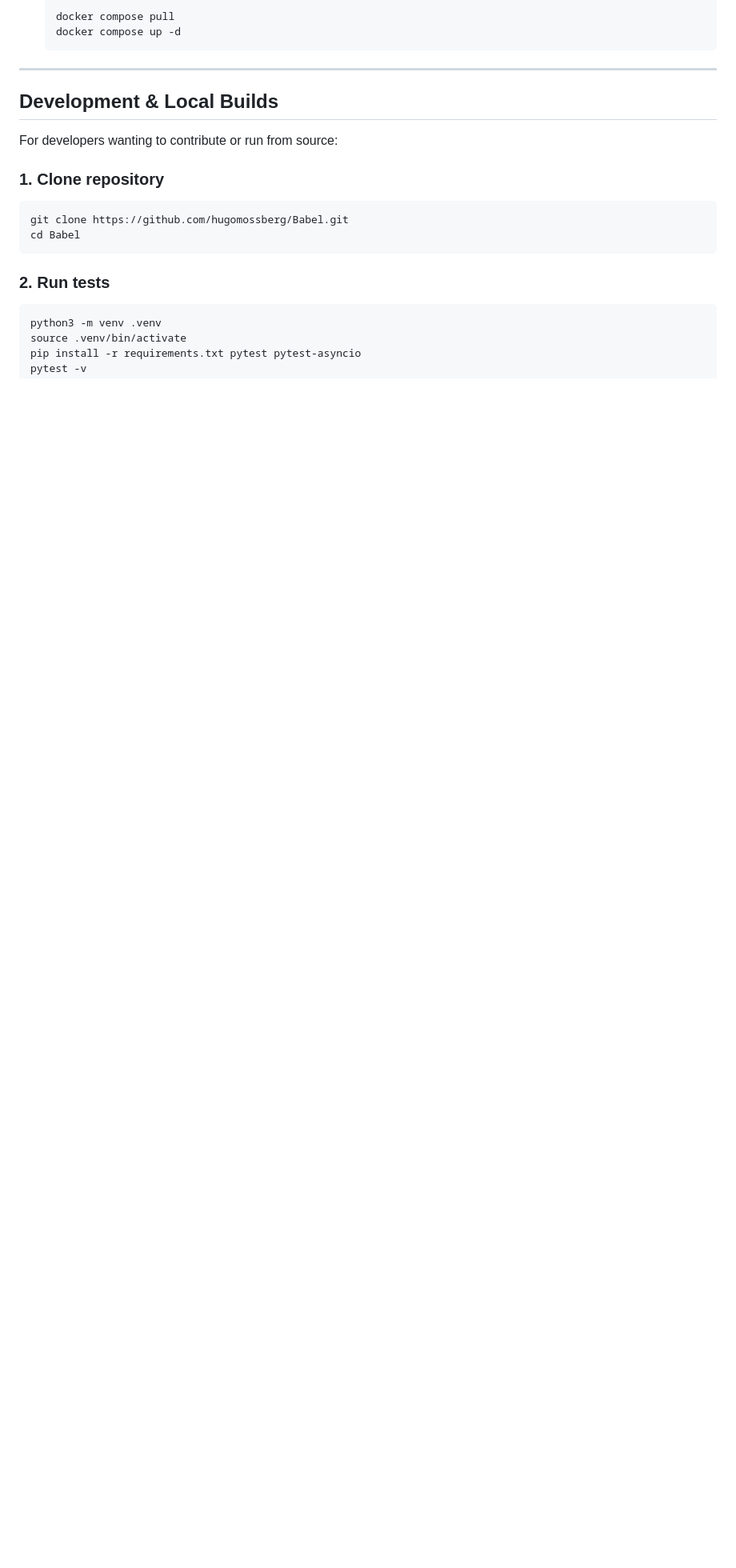
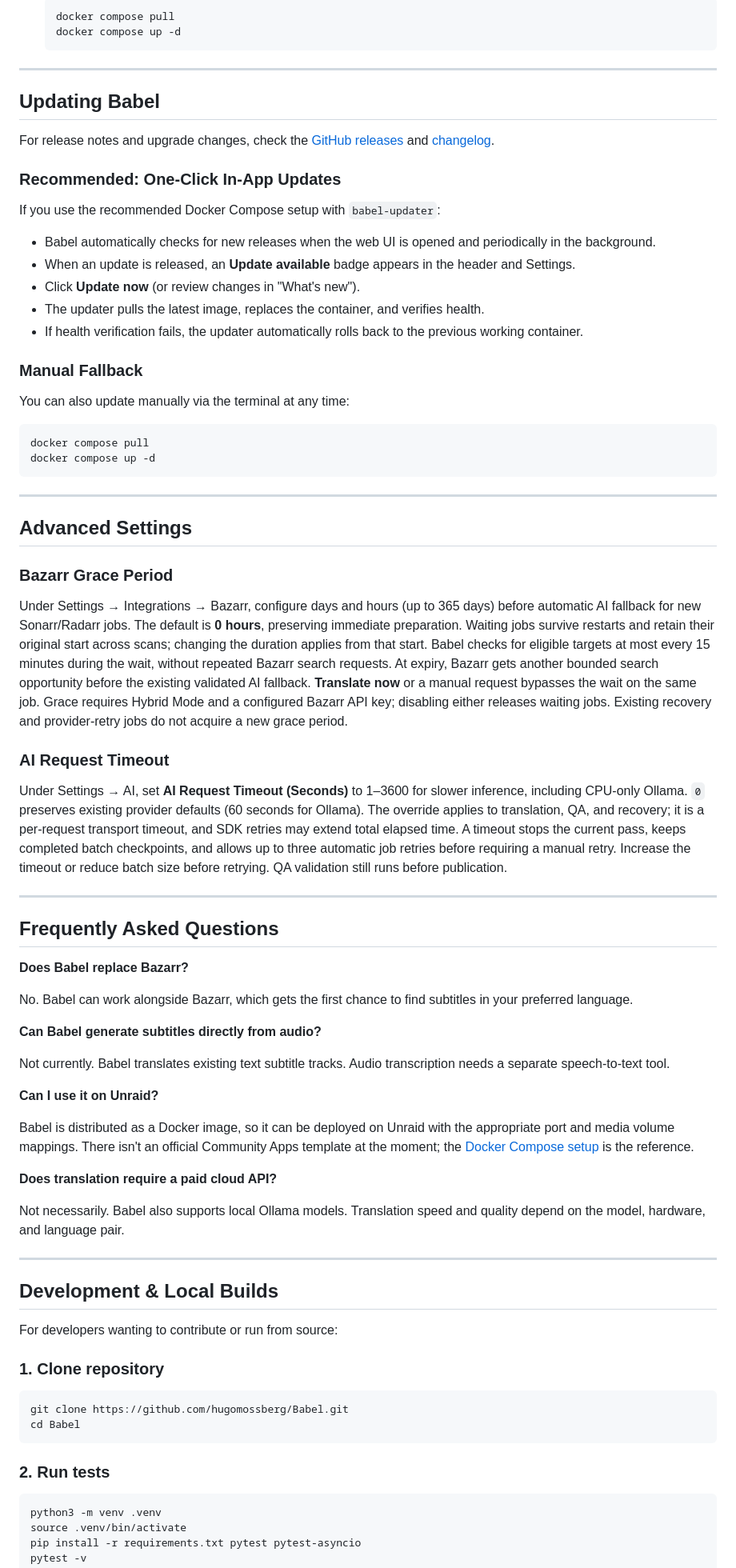
Before and after one commit to hugomossberg/Babel, a Markdown page: README.md, the part around one of its changes. Shown at 80% size. GitHub-like rendering; blank space fills up the shorter version.

````diff
--- a/README.md
+++ b/README.md
@@ -433,6 +441,60 @@ Older single-container installations will not receive `babel-updater` automatica
    docker compose pull
    docker compose up -d
    ```
+
+---
+
+## Updating Babel
+
+For release notes and upgrade changes, check the [GitHub releases](https://github.com/hugomossberg/Babel/releases) and [changelog](CHANGELOG.md).
+
+### Recommended: One-Click In-App Updates
+If you use the recommended Docker Compose setup with `babel-updater`:
+- Babel automatically checks for new releases when the web UI is opened and periodically in the background.
+- When an update is released, an **Update available** badge appears in the header and Settings.
+- Click **Update now** (or review changes in "What's new").
+- The updater pulls the latest image, replaces the container, and verifies health.
+- If health verification fails, the updater automatically rolls back to the previous working container.
+
+### Manual Fallback
+You can also update manually via the terminal at any time:
+
+```bash
+docker compose pull
+docker compose up -d
+```
+
+---
+
+## Advanced Settings
+
+### Bazarr Grace Period
+
+Under Settings → Integrations → Bazarr, configure days and hours (up to 365 days) before automatic AI fallback for new Sonarr/Radarr jobs. The default is **0 hours**, preserving immediate preparation. Waiting jobs survive restarts and retain their original start across scans; changing the duration applies from that start. Babel checks for eligible targets at most every 15 minutes during the wait, without repeated Bazarr search requests. At expiry, Bazarr gets another bounded search opportunity before the existing validated AI fallback. **Translate now** or a manual request bypasses the wait on the same job. Grace requires Hybrid Mode and a configured Bazarr API key; disabling either releases waiting jobs. Existing recovery and provider-retry jobs do not acquire a new grace period.
+
+### AI Request Timeout
+
+Under Settings → AI, set **AI Request Timeout (Seconds)** to 1–3600 for slower inference, including CPU-only Ollama. `0` preserves existing provider defaults (60 seconds for Ollama). The override applies to translation, QA, and recovery; it is a per-request transport timeout, and SDK retries may extend total elapsed time. A timeout stops the current pass, keeps completed batch checkpoints, and allows up to three automatic job retries before requiring a manual retry. Increase the timeout or reduce batch size before retrying. QA validation still runs before publication.
+
+---
+
+## Frequently Asked Questions
+
+**Does Babel replace Bazarr?**
+
+No. Babel can work alongside Bazarr, which gets the first chance to find subtitles in your preferred language.
+
+**Can Babel generate subtitles directly from audio?**
+
+Not currently. Babel translates existing text subtitle tracks. Audio transcription needs a separate speech-to-text tool.
+
+**Can I use it on Unraid?**
+
+Babel is distributed as a Docker image, so it can be deployed on Unraid with the appropriate port and media volume mappings. There isn't an official Community Apps template at the moment; the [Docker Compose setup](#quick-start) is the reference.
+
+**Does translation require a paid cloud API?**
+
+Not necessarily. Babel also supports local Ollama models. Translation speed and quality depend on the model, hardware, and language pair.
 
 ---
 
````
Also changed, not shown: other parts of README.md (+133 -125 lines).
